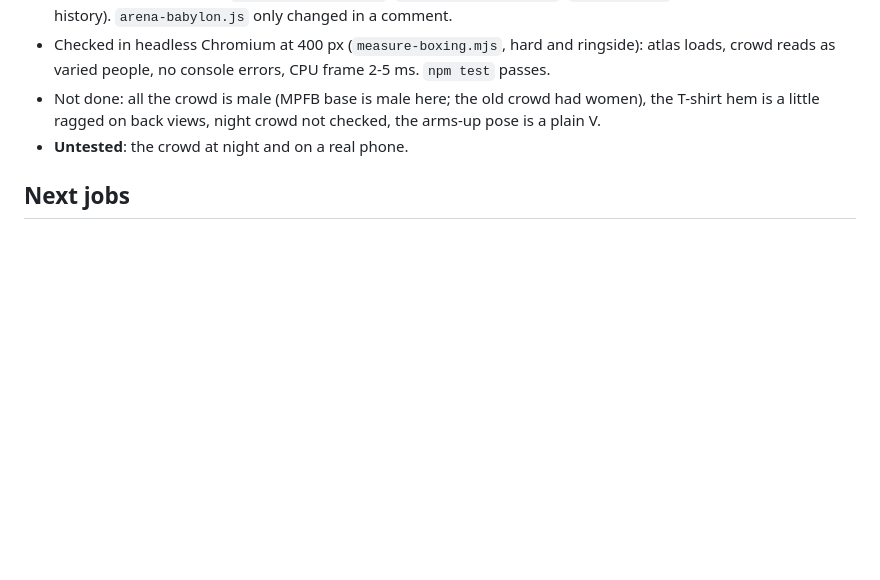
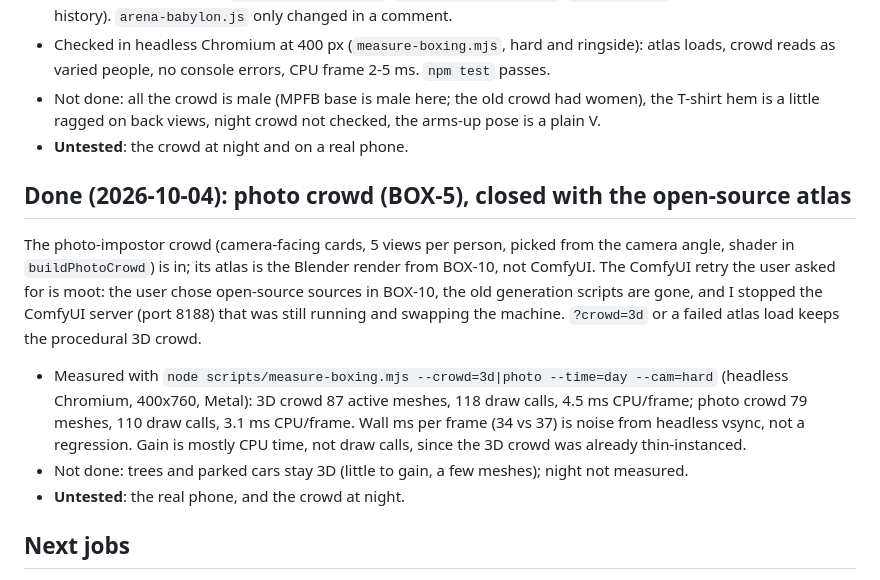
Before and after one commit to thenewurbankid-web/bring-the-ruckus, a Markdown page: HANDOFF.md, the part around the change. GitHub-like rendering; blank space fills up the shorter version.

Commit message:
Photo crowd (BOX-5): measured, ComfyUI stopped, handoff updated
Co-Authored-By: Claude Code <noreply@anthropic.com>

```diff
--- a/HANDOFF.md
+++ b/HANDOFF.md
@@ -200,6 +200,13 @@ User: "try using open source free resources instead", and picked **the crowd** w
 - Not done: all the crowd is male (MPFB base is male here; the old crowd had women), the T-shirt hem is a little ragged on back views, night crowd not checked, the arms-up pose is a plain V.
 - **Untested**: the crowd at night and on a real phone.
 
+## Done (2026-10-04): photo crowd (BOX-5), closed with the open-source atlas
+
+The photo-impostor crowd (camera-facing cards, 5 views per person, picked from the camera angle, shader in `buildPhotoCrowd`) is in; its atlas is the Blender render from BOX-10, not ComfyUI. The ComfyUI retry the user asked for is moot: the user chose open-source sources in BOX-10, the old generation scripts are gone, and I stopped the ComfyUI server (port 8188) that was still running and swapping the machine. `?crowd=3d` or a failed atlas load keeps the procedural 3D crowd.
+- Measured with `node scripts/measure-boxing.mjs --crowd=3d|photo --time=day --cam=hard` (headless Chromium, 400x760, Metal): 3D crowd 87 active meshes, 118 draw calls, 4.5 ms CPU/frame; photo crowd 79 meshes, 110 draw calls, 3.1 ms CPU/frame. Wall ms per frame (34 vs 37) is noise from headless vsync, not a regression. Gain is mostly CPU time, not draw calls, since the 3D crowd was already thin-instanced.
+- Not done: trees and parked cars stay 3D (little to gain, a few meshes); night not measured.
+- **Untested**: the real phone, and the crowd at night.
+
 ## Next jobs
 
 1. **Check the person in a browser** (`npm run static -- 4792`, http://localhost:4792/boxing/): the fight view and the Look panel, using the untested list under BOX-3 above, and tell me what to fix (tint, hair, proportions, shoe heights).
```
